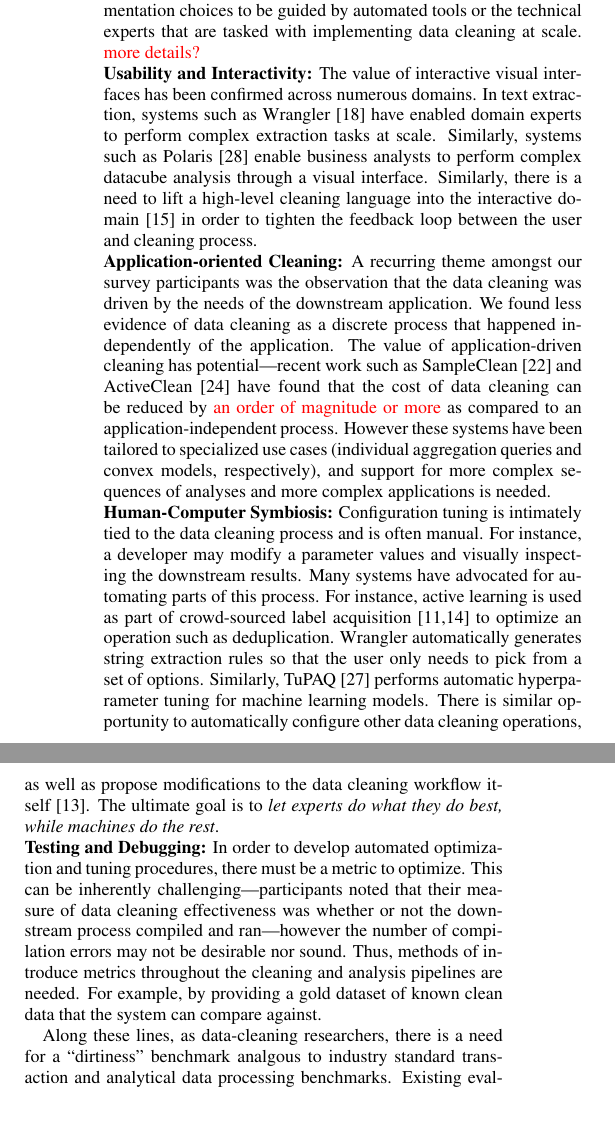
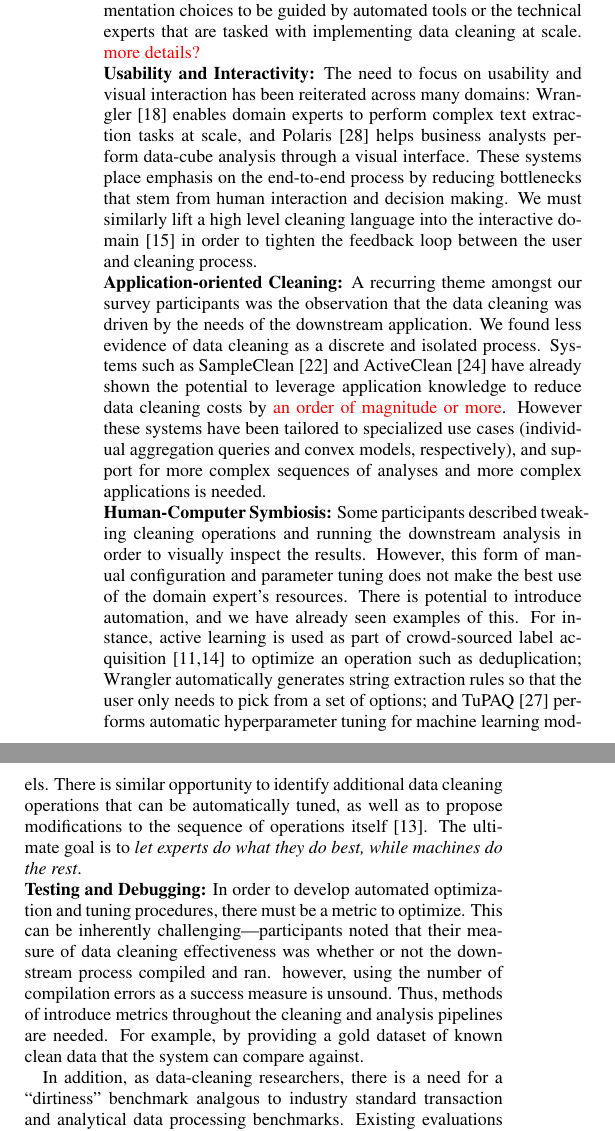
Before and after one commit to sjyk/2016_hilda_cleaningsurvey, a LaTeX paper (main.tex, which reads system.tex): two parts of the columns of page 4 of 5, joined at a grey line, cut so that both start at the same text. Compiled offline with pdfLaTeX.

Commit message:
edits to future directions

```diff
--- a/system.tex
+++ b/system.tex
@@ -21,20 +21,20 @@ Contrary to this understanding, we found that the data cleaning process commonly
 \noindent\textbf{Developing High-level Language for Domain Experts:} Data cleaning is an involved process that involves extraction, schema/ontology matching, value imputation, deduplication, and other processes.  In addition, each of these operations encapsulates dozens of specialized algorithms such as machine learning, clustering, or rule-based procedures.  It is both difficult for domain experts to navigate through the zoo of options, and easy for those implementing data cleaning operations to become married to a specific algorithmic choice.  In addition, these are often distinct organizations and it is important to facilitate the coordination between the two.   There is a need for a high level language for domain experts to describe the data cleaning goals at a logical level (e.g., providing deduplication examples, descriptions of outliers) that also enables physical implementation choices to be guided by automated tools or the technical experts that are tasked with implementing data cleaning at scale. {\color{red}{more details?}}
 
 
-\noindent\textbf{Usability and Interactivity:} The value of interactive visual interfaces has been confirmed across numerous domains.  In text extraction, systems such as Wrangler~\cite{kandel2011wrangler} have enabled domain experts to perform complex extraction tasks at scale.  Similarly, systems such as Polaris~\cite{stolte2002polaris} enable business analysts to perform complex datacube analysis through a visual interface.  Similarly, there is a need to lift a high-level cleaning language into the interactive domain~\cite{heer2015predictive} in order to tighten the feedback loop between the user and cleaning process.
+\noindent\textbf{Usability and Interactivity:} The need to focus on usability and visual interaction has been reiterated across many domains:  Wrangler~\cite{kandel2011wrangler} enables domain experts to perform complex text extraction tasks at scale, and  Polaris~\cite{stolte2002polaris} helps business analysts perform data-cube analysis through a visual interface. These systems place emphasis on the end-to-end process by reducing bottlenecks that stem from human interaction and decision making.    We must similarly lift a high level cleaning language into the interactive domain~\cite{heer2015predictive} in order to tighten the feedback loop between the user and cleaning process.
 
 % Often times the domain experts are not techincal experts\footnote{Although our user study population is biased towards technical users, other studies~\cite{kandel2012} have shown that data analysts are often non-technical domain experts.}, and there is a need to map the high-level language into the visual interactive domain.  We have seen success from intergrating a domain specific language and visual interactions  in specialized data cleaning domains such as text extraction~\cite{kandel2011wrangler}.  Similarly agreementmaker work.
 %
 % long pipeline from cleaning and output, so insert inspection.
 
-\noindent\textbf{Application-oriented Cleaning:}  A recurring theme amongst our survey participants was the observation that the data cleaning was driven by the needs of the downstream application.  We found less evidence of data cleaning as a discrete process that happened independently of the application.  The value of application-driven cleaning has potential---recent work such as SampleClean~\cite{DBLP:journals/debu/KrishnanWFGKM015} and ActiveClean~\cite{activecleanarxiv} have found that the cost of data cleaning can be reduced by {\color{red}{an order of magnitude or more}} as compared to an application-independent process.   However these systems have been tailored to specialized use cases (individual aggregation queries and convex models, respectively), and support for more complex sequences of analyses and more complex applications is needed.
+\noindent\textbf{Application-oriented Cleaning:}  A recurring theme amongst our survey participants was the observation that the data cleaning was driven by the needs of the downstream application.  We found less evidence of data cleaning as a discrete and isolated process. Systems such as SampleClean~\cite{DBLP:journals/debu/KrishnanWFGKM015} and ActiveClean~\cite{activecleanarxiv} have already shown the potential to leverage application knowledge to reduce data cleaning costs by {\color{red}{an order of magnitude or more}}.  However these systems have been tailored to specialized use cases (individual aggregation queries and convex models, respectively), and support for more complex sequences of analyses and more complex applications is needed.
 
-\noindent\textbf{Human-Computer Symbiosis:}  Configuration tuning is intimately tied to the data cleaning process and is often manual.  For instance, a developer may modify a parameter values and visually inspecting the downstream results.  Many systems have advocated for automating parts of this process.  For instance, active learning is used as part of crowd-sourced label acquisition~\cite{gokhale2014corleone,DBLP:journals/pvldb/HaasW0F15} to optimize an operation such as deduplication.  Wrangler automatically generates string extraction rules so that the user only needs to pick from a set of options.  Similarly, TuPAQ~\cite{sparks2015automating} performs automatic hyperparameter tuning for machine learning models.   There is similar opportunity to automatically configure other data cleaning operations, as well as propose modifications to the data cleaning workflow itself~\cite{wisteria}.  The ultimate goal is to {\it let experts do what they do best, while machines do the rest}.
+\noindent\textbf{Human-Computer Symbiosis:}   Some participants described tweaking cleaning operations and running the downstream analysis in order to visually inspect the results.  However, this form of manual configuration and parameter tuning does not make the best use of the domain expert's resources.   There is potential to introduce automation, and we have already seen examples of this.  For instance, active learning is used as part of crowd-sourced label acquisition~\cite{gokhale2014corleone,DBLP:journals/pvldb/HaasW0F15} to optimize an operation such as deduplication;  Wrangler automatically generates string extraction rules so that the user only needs to pick from a set of options; and TuPAQ~\cite{sparks2015automating} performs automatic hyperparameter tuning for machine learning models.   There is similar opportunity to identify additional data cleaning operations that can be automatically tuned, as well as to propose modifications to the sequence of operations itself~\cite{wisteria}.  The ultimate goal is to {\it let experts do what they do best, while machines do the rest}.
 
 
-\noindent\textbf{Testing and Debugging:} In order to develop automated optimization and tuning procedures, there must be a metric to optimize.  This can be inherently challenging---participants noted that their measure of data cleaning effectiveness was whether or not the downstream process compiled and ran---however the number of compilation errors may not be desirable nor sound.  Thus, methods of introduce metrics throughout the cleaning and analysis pipelines are needed.  For example, by providing a gold dataset of known clean data that the system can compare against.
+\noindent\textbf{Testing and Debugging:} In order to develop automated optimization and tuning procedures, there must be a metric to optimize.  This can be inherently challenging---participants noted that their measure of data cleaning effectiveness was whether or not the downstream process compiled and ran.  however, using the number of compilation errors as a success measure is unsound.  Thus, methods of introduce metrics throughout the cleaning and analysis pipelines are needed.  For example, by providing a gold dataset of known clean data that the system can compare against.
 
-Along these lines, as data-cleaning researchers, there is a need for a ``dirtiness'' benchmark analgous to industry standard transaction and analytical data processing benchmarks.  Existing evaluations are often based on synthetically generated errors and are susceptible to overfitting to synthetic cases or specialized types of errors evaluated in isolation.
+In addition, as data-cleaning researchers, there is a need for a ``dirtiness'' benchmark analgous to industry standard transaction and analytical data processing benchmarks.  Existing evaluations are often based on synthetically generated errors and are susceptible to overfitting to synthetic cases or specialized types of errors evaluated in isolation.
 
 %Such a benchmark needs to support cases when there is and is not a ground truth dataset.
 
```
